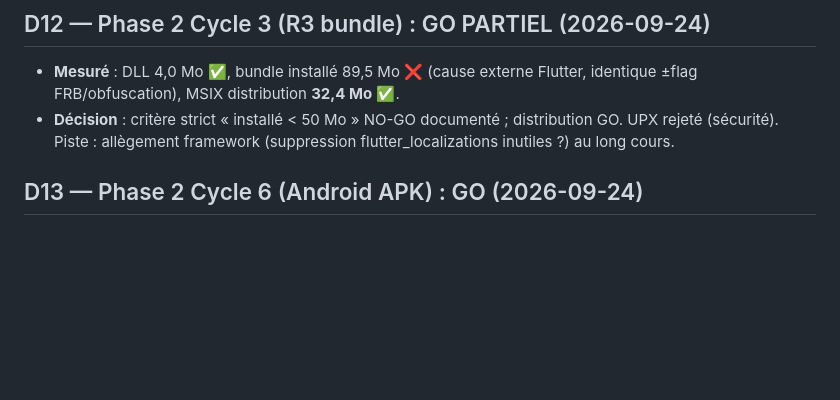
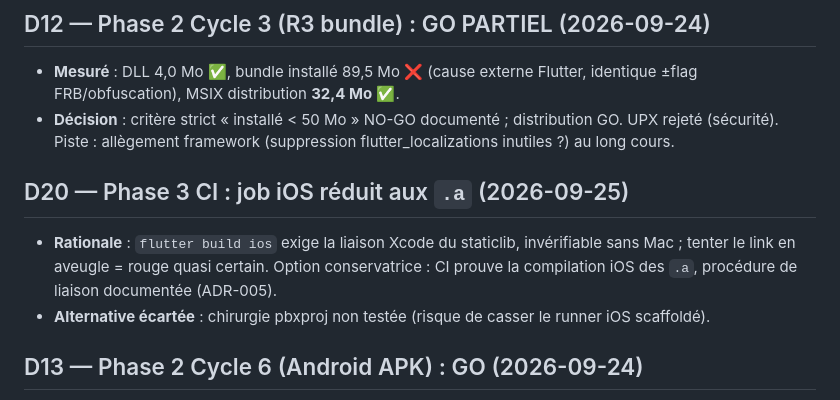
Before and after one commit to aesoltec/CleanX, a Markdown page: docs/DECISIONS.md, the part around the change. Rendered like a GitHub page; blank space fills up the shorter version.

Commit message:
Docs: D20 (iOS libs), journal Phase 3

```diff
--- a/docs/DECISIONS.md
+++ b/docs/DECISIONS.md
@@ -19,6 +19,14 @@
 - **Décision** : critère strict « installé < 50 Mo » NO-GO documenté ;
   distribution GO. UPX rejeté (sécurité). Piste : allègement framework
   (suppression flutter_localizations inutiles ?) au long cours.
+
+## D20 — Phase 3 CI : job iOS réduit aux `.a` (2026-09-25)
+- **Rationale** : `flutter build ios` exige la liaison Xcode du staticlib,
+  invérifiable sans Mac ; tenter le link en aveugle = rouge quasi certain.
+  Option conservatrice : CI prouve la compilation iOS des `.a`, procédure
+  de liaison documentée (ADR-005).
+- **Alternative écartée** : chirurgie pbxproj non testée (risque de casser
+  le runner iOS scaffoldé).
 
 ## D13 — Phase 2 Cycle 6 (Android APK) : GO (2026-09-24)
 - **Critères** : 3 ABI `.so` release ✅, `flutter build apk` FRB **63 Mo** ✅
```
